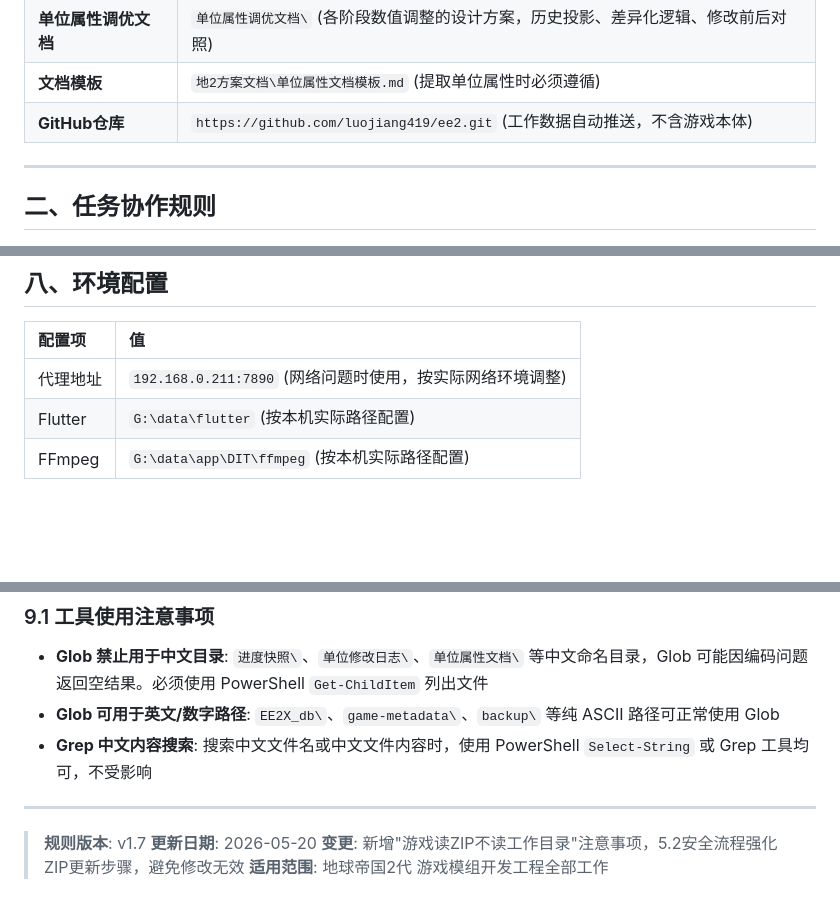
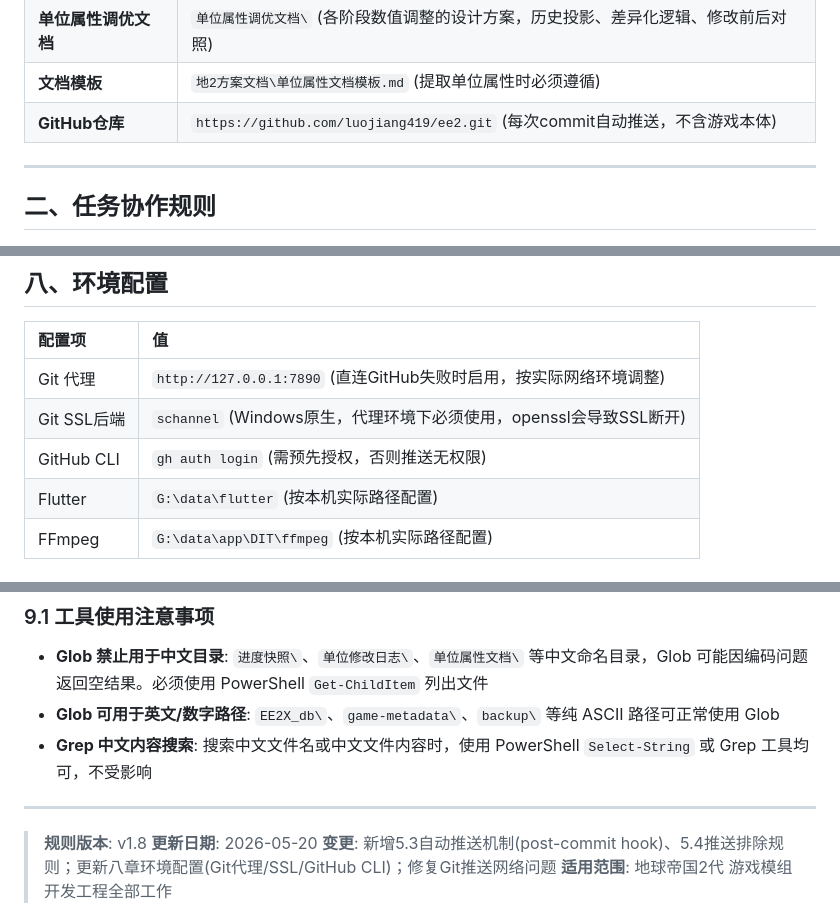
Before and after one commit to luojiang419/ee2, a Markdown page: 地球帝国游戏开发规则.md, 3 parts joined by grey strips. GitHub-like rendering; blank space fills up the shorter version.

Commit message:
更新开发规则v1.8：完善环境配置，记录Git代理/SSL/CLI设置

```diff
--- a/地球帝国游戏开发规则.md
+++ b/地球帝国游戏开发规则.md
@@ -22,7 +22,7 @@
 | **单位属性文档** | `单位属性文档\` (按文明/时代分类的单位属性完整数据) |
 | **单位属性调优文档** | `单位属性调优文档\` (各阶段数值调整的设计方案，历史投影、差异化逻辑、修改前后对照) |
 | **文档模板** | `地2方案文档\单位属性文档模板.md` (提取单位属性时必须遵循) |
-| **GitHub仓库** | `https://github.com/luojiang419/ee2.git` (工作数据自动推送，不含游戏本体) |
+| **GitHub仓库** | `https://github.com/luojiang419/ee2.git` (每次commit自动推送，不含游戏本体) |
 
 ---
 
@@ -486,7 +486,9 @@ _暂无记录_
 
 | 配置项 | 值 |
 |:-------|:---|
-| 代理地址 | `192.168.0.211:7890` (网络问题时使用，按实际网络环境调整) |
+| Git 代理 | `http://127.0.0.1:7890` (直连GitHub失败时启用，按实际网络环境调整) |
+| Git SSL后端 | `schannel` (Windows原生，代理环境下必须使用，openssl会导致SSL断开) |
+| GitHub CLI | `gh auth login` (需预先授权，否则推送无权限) |
 | Flutter | `G:\data\flutter` (按本机实际路径配置) |
 | FFmpeg | `G:\data\app\DIT\ffmpeg` (按本机实际路径配置) |
 
@@ -511,7 +513,7 @@ _暂无记录_
 
 ---
 
-> **规则版本**: v1.7
+> **规则版本**: v1.8
 > **更新日期**: 2026-05-20
-> **变更**: 新增"游戏读ZIP不读工作目录"注意事项，5.2安全流程强化ZIP更新步骤，避免修改无效
+> **变更**: 新增5.3自动推送机制(post-commit hook)、5.4推送排除规则；更新八章环境配置(Git代理/SSL/GitHub CLI)；修复Git推送网络问题
 > **适用范围**: 地球帝国2代 游戏模组开发工程全部工作
```
